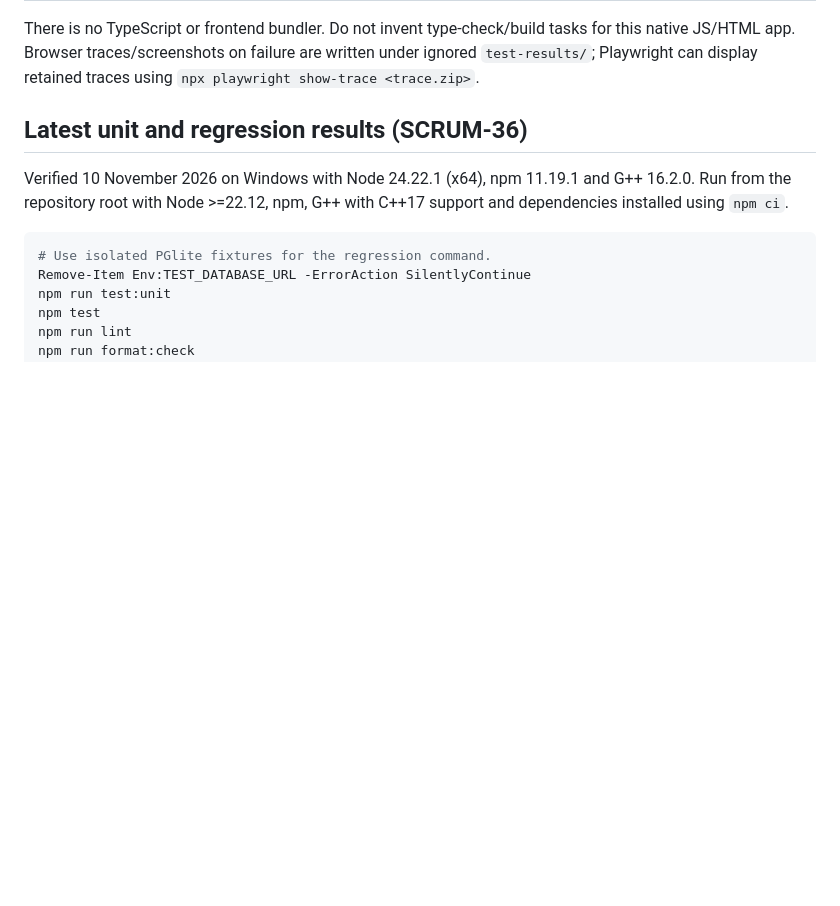
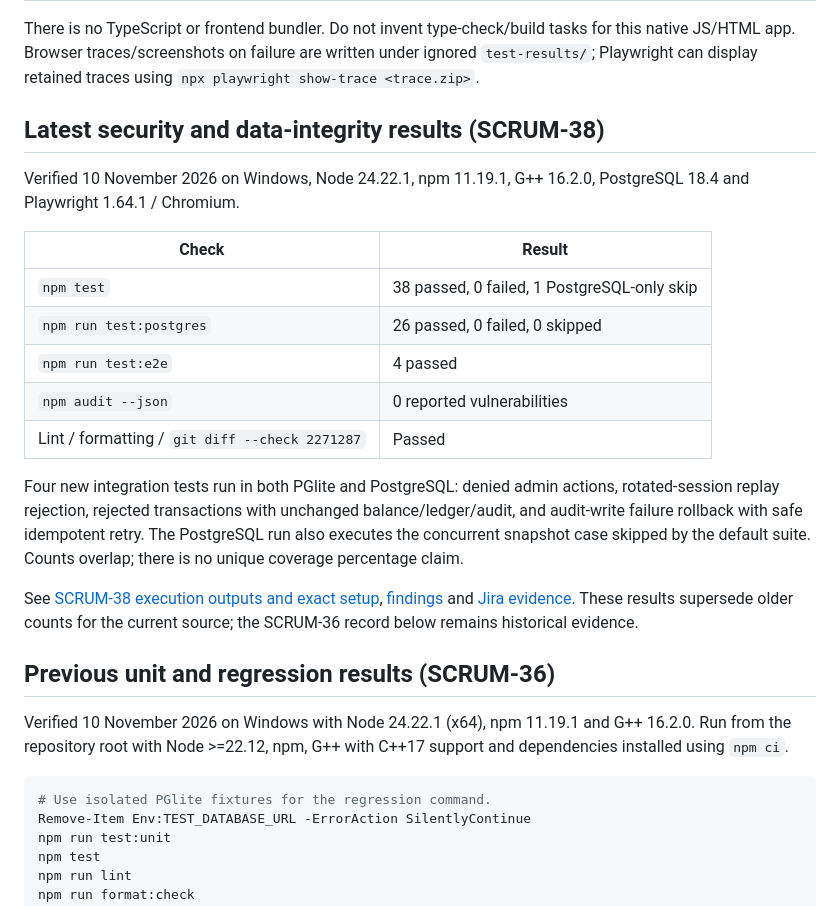
Before and after one commit to Ganavi-Purushothama/SE-Bank-management-System, a Markdown page: docs/testing.md, the part around the change. GitHub-like rendering; blank space fills up the shorter version.

```diff
--- a/docs/testing.md
+++ b/docs/testing.md
@@ -17,7 +17,31 @@ Run from the repository root after `npm ci` and `npm run build`. All test data i
 
 There is no TypeScript or frontend bundler. Do not invent type-check/build tasks for this native JS/HTML app. Browser traces/screenshots on failure are written under ignored `test-results/`; Playwright can display retained traces using `npx playwright show-trace <trace.zip>`.
 
-## Latest unit and regression results (SCRUM-36)
+## Latest security and data-integrity results (SCRUM-38)
+
+Verified 10 November 2026 on Windows, Node 24.22.1, npm 11.19.1, G++ 16.2.0,
+PostgreSQL 18.4 and Playwright 1.64.1 / Chromium.
+
+| Check | Result |
+|---|---|
+| `npm test` | 38 passed, 0 failed, 1 PostgreSQL-only skip |
+| `npm run test:postgres` | 26 passed, 0 failed, 0 skipped |
+| `npm run test:e2e` | 4 passed |
+| `npm audit --json` | 0 reported vulnerabilities |
+| Lint / formatting / `git diff --check 2271287` | Passed |
+
+Four new integration tests run in both PGlite and PostgreSQL: denied admin
+actions, rotated-session replay rejection, rejected transactions with unchanged
+balance/ledger/audit, and audit-write failure rollback with safe idempotent retry.
+The PostgreSQL run also executes the concurrent snapshot case skipped by the
+default suite. Counts overlap; there is no unique coverage percentage claim.
+
+See [SCRUM-38 execution outputs and exact setup](evidence/scrum-38/README.md),
+[findings](security.md#scrum-38-validation-findings--10-november-2026) and
+[Jira evidence](scrum-38-jira-evidence.md). These results supersede older counts
+for the current source; the SCRUM-36 record below remains historical evidence.
+
+## Previous unit and regression results (SCRUM-36)
 
 Verified 10 November 2026 on Windows with Node 24.22.1 (x64), npm 11.19.1
 and G++ 16.2.0. Run from the repository root with Node >=22.12, npm, G++ with
```
Also changed, not shown: docs/implementation-report.md (+31 -2 lines), docs/security.md (+34 -0 lines).
